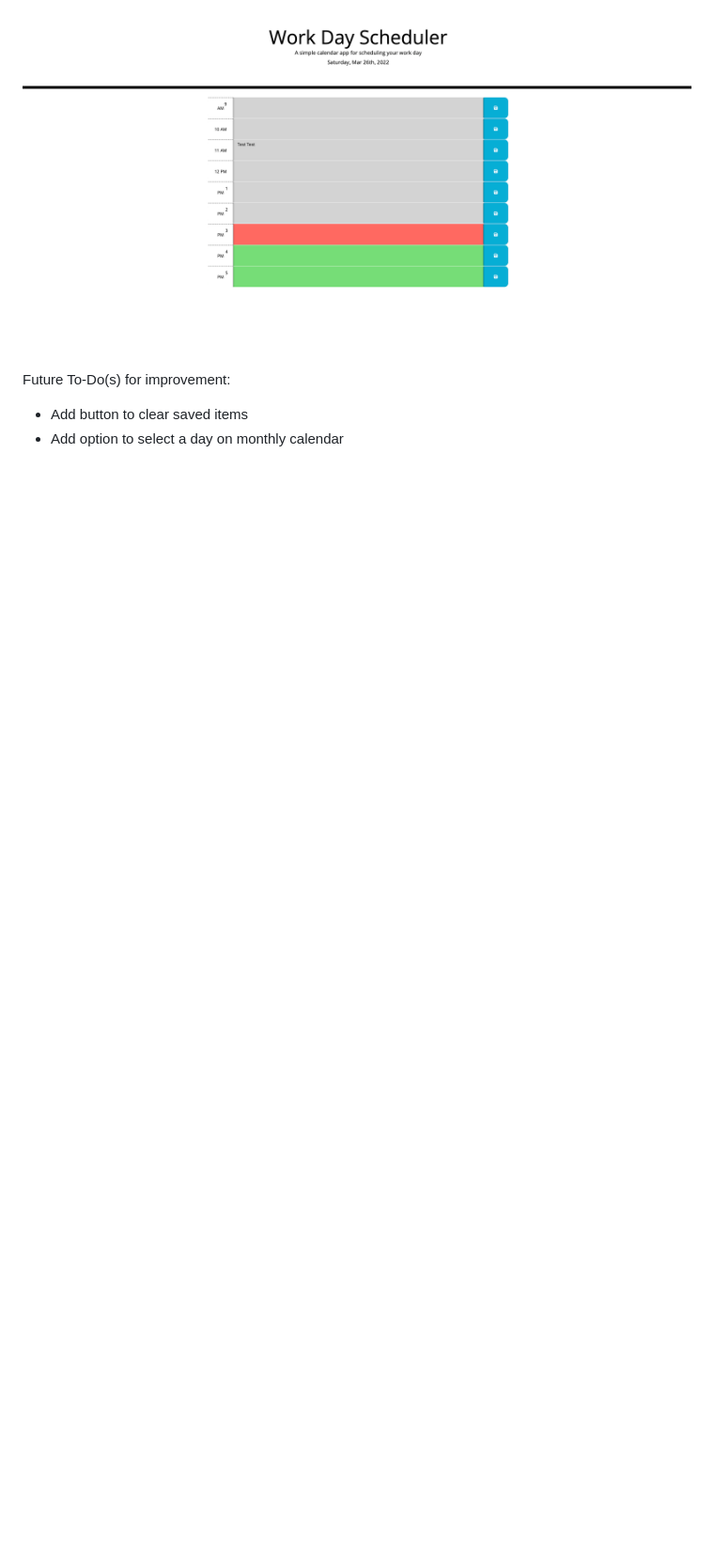
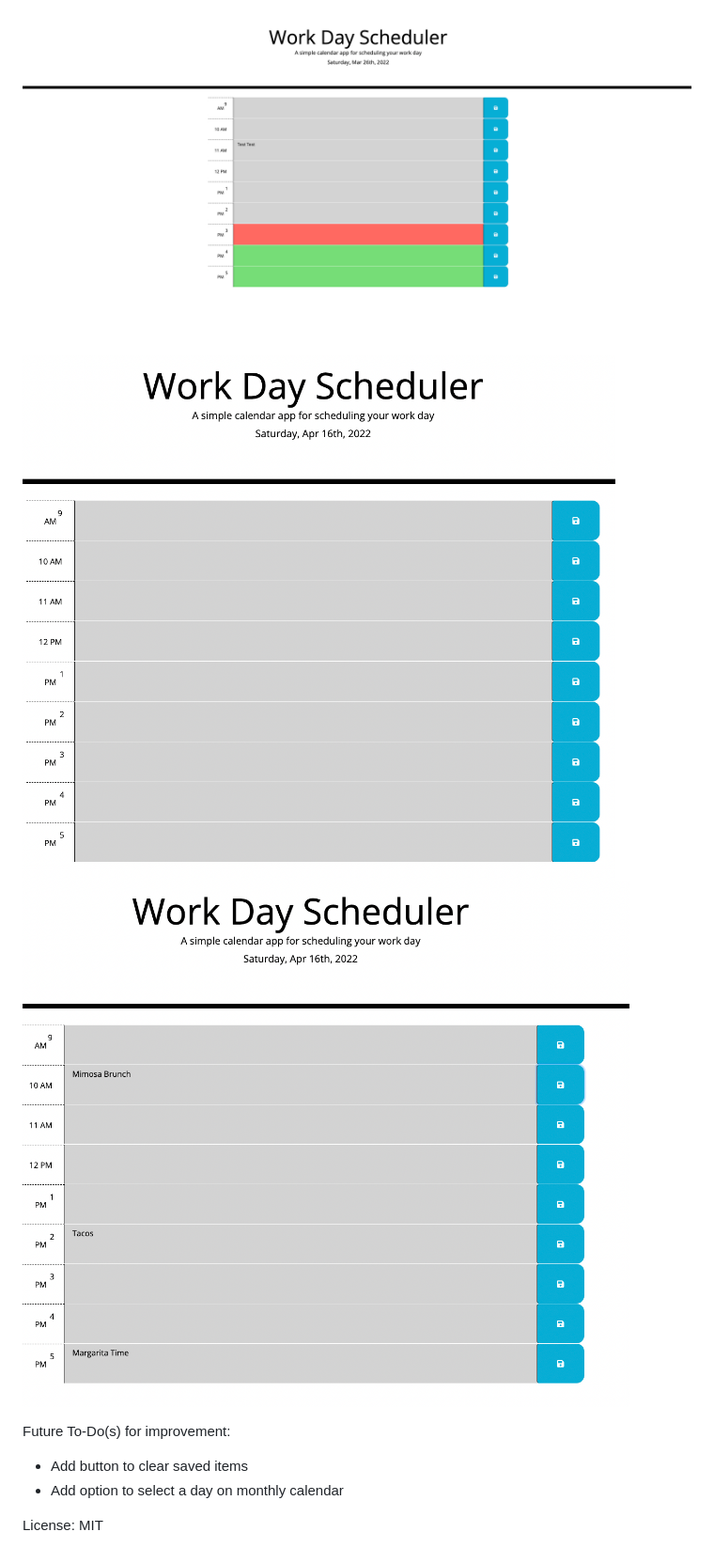
Before and after one commit to MattP303/DayPlanner, a Markdown page: README.md, the part around the change printed below. Shown: that part at 94% size. Drawn GitHub-style; pictures changed too: Screen Shot 2022-04-16 at 6.53.47 PM.png (added), Screen Shot 2022-04-16 at 6.54.35 PM.png (added); blank space fills up the shorter version.

```diff
--- a/README.md
+++ b/README.md
@@ -8,5 +14,9 @@ Repository: https://github.com/MattP303/DayPlanner
 ![Day Planner](/Screen%20Shot%202022-03-26%20at%203.35.23%20PM.png?raw=true "Screenshot of Live Link")
+![Day Planner](./Screen%20Shot%202022-04-16%20at%206.53.47%20PM.png)
+![Day Planner](./Screen%20Shot%202022-04-16%20at%206.54.35%20PM.png)
 
 Future To-Do(s) for improvement:
 - Add button to clear saved items
 - Add option to select a day on monthly calendar
+
+License: MIT
```
Also changed, not shown: other parts of README.md (+6 -0 lines).
